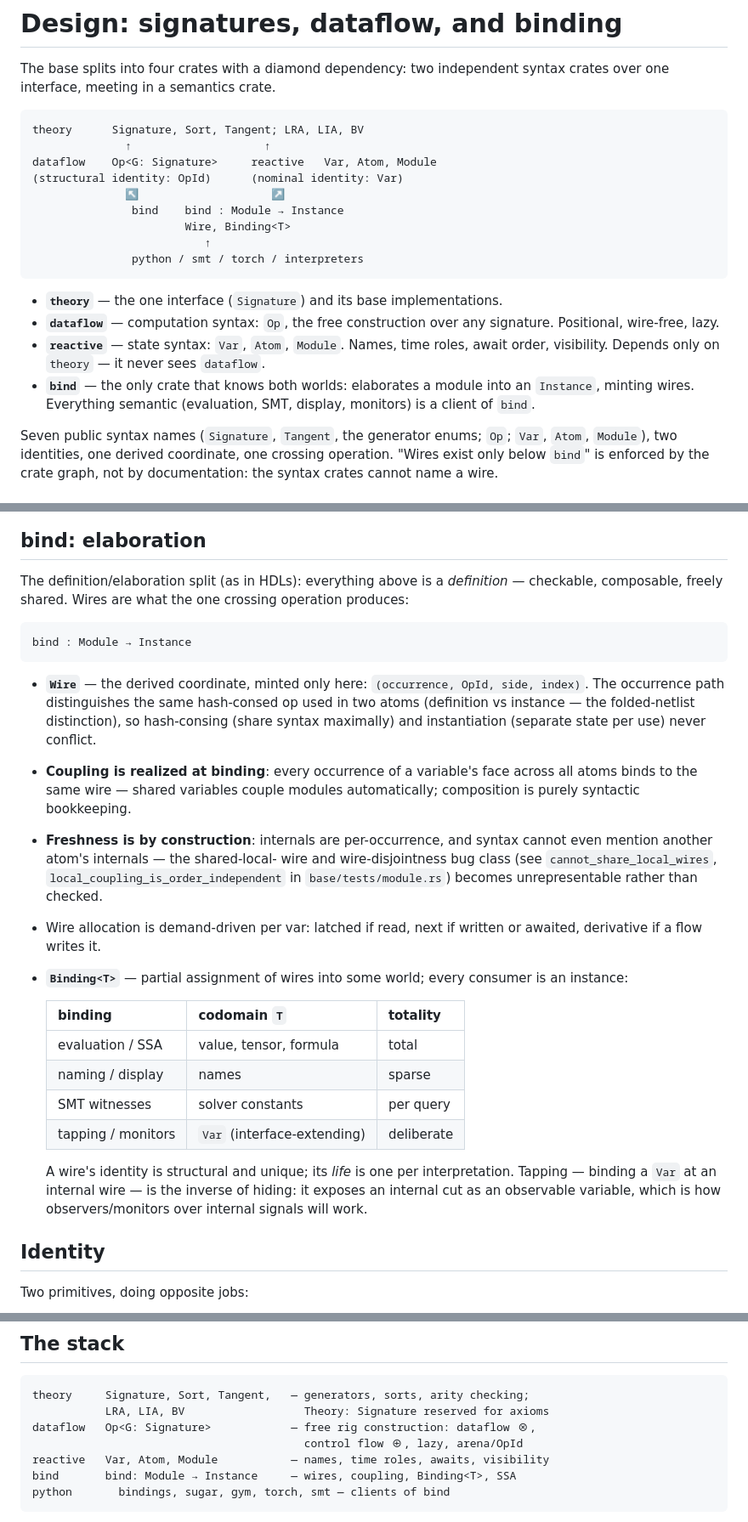
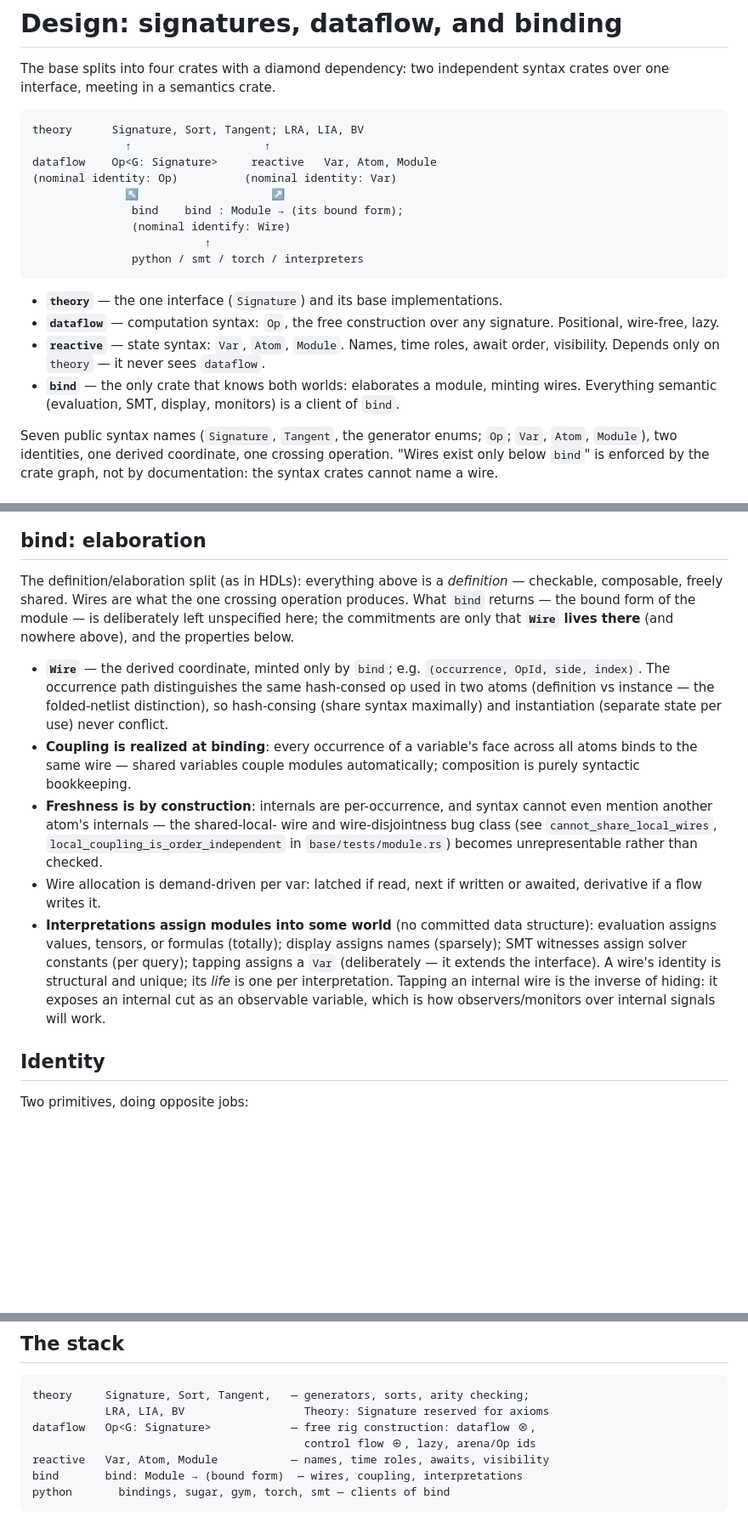
Before and after one commit to zeroth-research/reactive-modules, a Markdown page: docs/diagrams-and-signatures.md, 3 parts joined by grey strips. Shown at 85% size. Rendered like a GitHub page; blank space fills up the shorter version.

Commit message:
Remove commitment of a binding design

````diff
--- a/docs/diagrams-and-signatures.md
+++ b/docs/diagrams-and-signatures.md
@@ -7,10 +7,10 @@ syntax crates over one interface, meeting in a semantics crate.
 theory      Signature, Sort, Tangent; LRA, LIA, BV
               ↑                    ↑
 dataflow    Op<G: Signature>     reactive   Var, Atom, Module
-(structural identity: OpId)      (nominal identity: Var)
+(nominal identity: Op)          (nominal identity: Var)
               ↖                    ↗
-               bind    bind : Module → Instance
-                       Wire, Binding<T>
+               bind    bind : Module → (its bound form);
+               (nominal identify: Wire)
                           ↑
                python / smt / torch / interpreters
 ```
@@ -21,9 +21,9 @@ dataflow    Op<G: Signature>     reactive   Var, Atom, Module
 - **`reactive`** — state syntax: `Var`, `Atom`, `Module`. Names, time roles,
   await order, visibility. Depends only on `theory` — it never sees
   `dataflow`.
-- **`bind`** — the only crate that knows both worlds: elaborates a module
-  into an `Instance`, minting wires. Everything semantic (evaluation, SMT,
-  display, monitors) is a client of `bind`.
+- **`bind`** — the only crate that knows both worlds: elaborates a
+  module, minting wires. Everything semantic (evaluation, SMT, display,
+  monitors) is a client of `bind`.
 
 Seven public syntax names (`Signature`, `Tangent`, the generator enums;
 `Op`; `Var`, `Atom`, `Module`), two identities, one derived coordinate, one
@@ -285,13 +291,11 @@ expressible; listed under Open items.
 
 The definition/elaboration split (as in HDLs): everything above is a
 *definition* — checkable, composable, freely shared. Wires are what the one
-crossing operation produces:
+crossing operation produces. What `bind` returns — the bound form of the
+module — is deliberately left unspecified here; the commitments are only
+that **`Wire` lives there** (and nowhere above), and the properties below.
 
-```
-bind : Module → Instance
-```
-
-- **`Wire`** — the derived coordinate, minted only here:
+- **`Wire`** — the derived coordinate, minted only by `bind`; e.g.
   `(occurrence, OpId, side, index)`. The occurrence path distinguishes the
   same hash-consed op used in two atoms (definition vs instance — the
   folded-netlist distinction), so hash-consing (share syntax maximally) and
@@ -306,20 +310,14 @@ bind : Module → Instance
   unrepresentable rather than checked.
 - Wire allocation is demand-driven per var: latched if read, next if
   written or awaited, derivative if a flow writes it.
-- **`Binding<T>`** — partial assignment of wires into some world; every
-  consumer is an instance:
-
-  | binding            | codomain `T`                    | totality        |
-  |--------------------|---------------------------------|-----------------|
-  | evaluation / SSA   | value, tensor, formula          | total           |
-  | naming / display   | names                           | sparse          |
-  | SMT witnesses      | solver constants                | per query       |
-  | tapping / monitors | `Var` (interface-extending)     | deliberate      |
-
-  A wire's identity is structural and unique; its *life* is one per
-  interpretation. Tapping — binding a `Var` at an internal wire — is the
-  inverse of hiding: it exposes an internal cut as an observable variable,
-  which is how observers/monitors over internal signals will work.
+- **Interpretations assign modules into some world** (no committed data
+  structure): evaluation assigns values, tensors, or formulas (totally);
+  display assigns names (sparsely); SMT witnesses assign solver constants
+  (per query); tapping assigns a `Var` (deliberately — it extends the
+  interface). A wire's identity is structural and unique; its *life* is
+  one per interpretation. Tapping an internal wire is the inverse of
+  hiding: it exposes an internal cut as an observable variable, which is
+  how observers/monitors over internal signals will work.
 
 ## Identity
 
@@ -769,9 +771,9 @@ Recorded as leads, not claims:
 theory     Signature, Sort, Tangent,   — generators, sorts, arity checking;
            LRA, LIA, BV                  Theory: Signature reserved for axioms
 dataflow   Op<G: Signature>            — free rig construction: dataflow ⊗,
-                                         control flow ⊕, lazy, arena/OpId
+                                         control flow ⊕, lazy, arena/Op ids
 reactive   Var, Atom, Module           — names, time roles, awaits, visibility
-bind       bind: Module → Instance     — wires, coupling, Binding<T>, SSA
+bind       bind: Module → (bound form)  — wires, coupling, interpretations
 python       bindings, sugar, gym, torch, smt — clients of bind
 ```
 
````
Also changed, not shown: other parts of docs/diagrams-and-signatures.md (+33 -23 lines).
